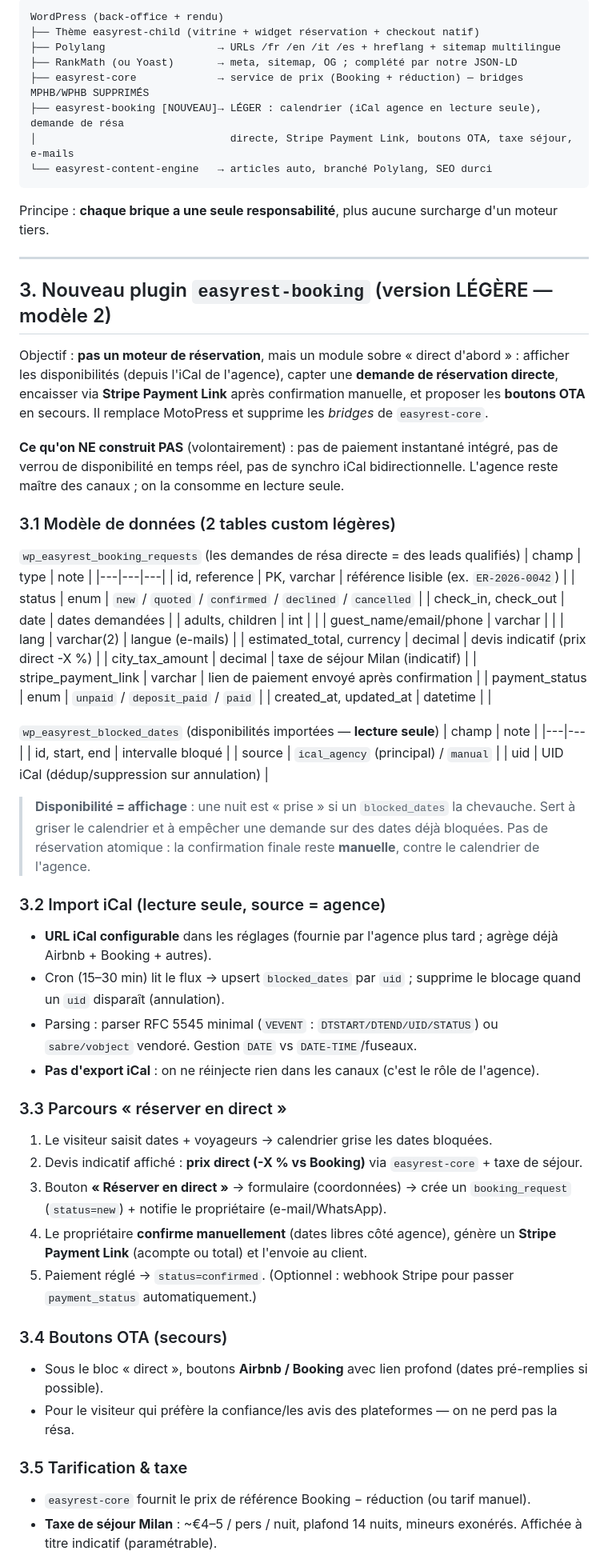
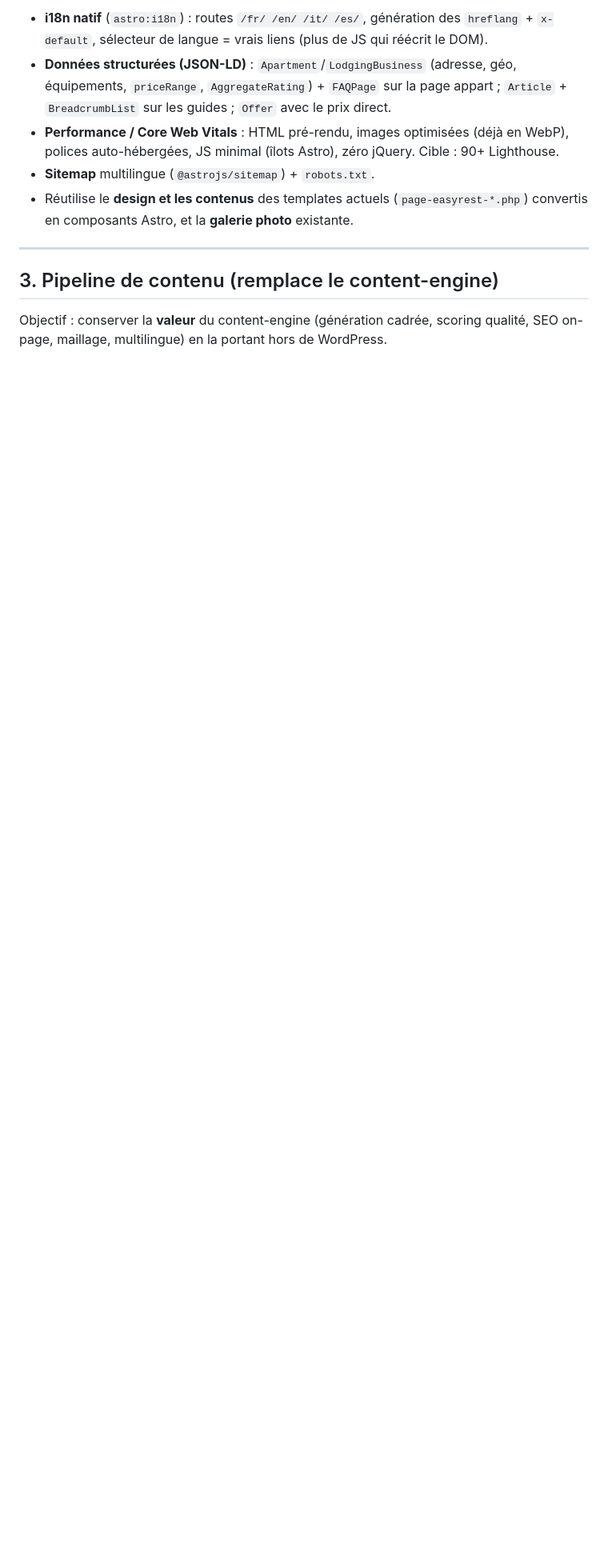
Before and after one commit to crepmaster/casabreganze, a Markdown page: docs/REFONTE-SEO-PLAN.md, the part around one of its changes. Shown at 80% size. GitHub-like rendering; blank space fills up the shorter version.

````diff
--- a/docs/REFONTE-SEO-PLAN.md
+++ b/docs/REFONTE-SEO-PLAN.md
@@ -39,69 +51,13 @@
 
-```
-WordPress (back-office + rendu)
-├── Thème easyrest-child (vitrine + widget réservation + checkout natif)
-├── Polylang                  → URLs /fr /en /it /es + hreflang + sitemap multilingue
-├── RankMath (ou Yoast)       → meta, sitemap, OG ; complété par notre JSON-LD
-├── easyrest-core             → service de prix (Booking + réduction) — bridges MPHB/WPHB SUPPRIMÉS
-├── easyrest-booking [NOUVEAU]→ LÉGER : calendrier (iCal agence en lecture seule), demande de résa
-│                               directe, Stripe Payment Link, boutons OTA, taxe séjour, e-mails
-└── easyrest-content-engine   → articles auto, branché Polylang, SEO durci
-```
-
-Principe : **chaque brique a une seule responsabilité**, plus aucune surcharge d'un moteur tiers.
+- **i18n natif** (`astro:i18n`) : routes `/fr/ /en/ /it/ /es/`, génération des `hreflang` + `x-default`, sélecteur de langue = vrais liens (plus de JS qui réécrit le DOM).
+- **Données structurées (JSON-LD)** : `Apartment`/`LodgingBusiness` (adresse, géo, équipements, `priceRange`, `AggregateRating`) + `FAQPage` sur la page appart ; `Article` + `BreadcrumbList` sur les guides ; `Offer` avec le prix direct.
+- **Performance / Core Web Vitals** : HTML pré-rendu, images optimisées (déjà en WebP), polices auto-hébergées, JS minimal (îlots Astro), zéro jQuery. Cible : 90+ Lighthouse.
+- **Sitemap** multilingue (`@astrojs/sitemap`) + `robots.txt`.
+- Réutilise le **design et les contenus** des templates actuels (`page-easyrest-*.php`) convertis en composants Astro, et la **galerie photo** existante.
 
 ---
 
-## 3. Nouveau plugin `easyrest-booking` (version LÉGÈRE — modèle 2)
+## 3. Pipeline de contenu (remplace le content-engine)
 
-Objectif : **pas un moteur de réservation**, mais un module sobre « direct d'abord » : afficher les disponibilités (depuis l'iCal de l'agence), capter une **demande de réservation directe**, encaisser via **Stripe Payment Link** après confirmation manuelle, et proposer les **boutons OTA** en secours. Il remplace MotoPress et supprime les *bridges* de `easyrest-core`.
+Objectif : conserver la **valeur** du content-engine (génération cadrée, scoring qualité, SEO on-page, maillage, multilingue) en la portant hors de WordPress.
 
-**Ce qu'on NE construit PAS** (volontairement) : pas de paiement instantané intégré, pas de verrou de disponibilité en temps réel, pas de synchro iCal bidirectionnelle. L'agence reste maître des canaux ; on la consomme en lecture seule.
-
-### 3.1 Modèle de données (2 tables custom légères)
-
-`wp_easyrest_booking_requests` (les demandes de résa directe = des leads qualifiés)
-| champ | type | note |
-|---|---|---|
-| id, reference | PK, varchar | référence lisible (ex. `ER-2026-0042`) |
-| status | enum | `new` / `quoted` / `confirmed` / `declined` / `cancelled` |
-| check_in, check_out | date | dates demandées |
-| adults, children | int | |
-| guest_name/email/phone | varchar | |
-| lang | varchar(2) | langue (e-mails) |
-| estimated_total, currency | decimal | devis indicatif (prix direct -X %) |
-| city_tax_amount | decimal | taxe de séjour Milan (indicatif) |
-| stripe_payment_link | varchar | lien de paiement envoyé après confirmation |
-| payment_status | enum | `unpaid` / `deposit_paid` / `paid` |
-| created_at, updated_at | datetime | |
-
-`wp_easyrest_blocked_dates` (disponibilités importées — **lecture seule**)
-| champ | note |
-|---|---|
-| id, start, end | intervalle bloqué |
-| source | `ical_agency` (principal) / `manual` |
-| uid | UID iCal (dédup/suppression sur annulation) |
-
-> **Disponibilité = affichage** : une nuit est « prise » si un `blocked_dates` la chevauche. Sert à griser le calendrier et à empêcher une demande sur des dates déjà bloquées. Pas de réservation atomique : la confirmation finale reste **manuelle**, contre le calendrier de l'agence.
-
-### 3.2 Import iCal (lecture seule, source = agence)
-- **URL iCal configurable** dans les réglages (fournie par l'agence plus tard ; agrège déjà Airbnb + Booking + autres).
-- Cron (15–30 min) lit le flux → upsert `blocked_dates` par `uid` ; supprime le blocage quand un `uid` disparaît (annulation).
-- Parsing : parser RFC 5545 minimal (`VEVENT` : `DTSTART/DTEND/UID/STATUS`) ou `sabre/vobject` vendoré. Gestion `DATE` vs `DATE-TIME`/fuseaux.
-- **Pas d'export iCal** : on ne réinjecte rien dans les canaux (c'est le rôle de l'agence).
-
-### 3.3 Parcours « réserver en direct »
-1. Le visiteur saisit dates + voyageurs → calendrier grise les dates bloquées.
-2. Devis indicatif affiché : **prix direct (-X % vs Booking)** via `easyrest-core` + taxe de séjour.
-3. Bouton **« Réserver en direct »** → formulaire (coordonnées) → crée un `booking_request` (`status=new`) + notifie le propriétaire (e-mail/WhatsApp).
-4. Le propriétaire **confirme manuellement** (dates libres côté agence), génère un **Stripe Payment Link** (acompte ou total) et l'envoie au client.
-5. Paiement réglé → `status=confirmed`. (Optionnel : webhook Stripe pour passer `payment_status` automatiquement.)
-
-### 3.4 Boutons OTA (secours)
-- Sous le bloc « direct », boutons **Airbnb / Booking** avec lien profond (dates pré-remplies si possible).
-- Pour le visiteur qui préfère la confiance/les avis des plateformes — on ne perd pas la résa.
-
-### 3.5 Tarification & taxe
-- `easyrest-core` fournit le prix de référence Booking − réduction (ou tarif manuel).
-- **Taxe de séjour Milan** : ~€4–5 / pers / nuit, plafond 14 nuits, mineurs exonérés. Affichée à titre indicatif (paramétrable).
-
````
Also changed, not shown: other parts of docs/REFONTE-SEO-PLAN.md (+94 -89 lines).
